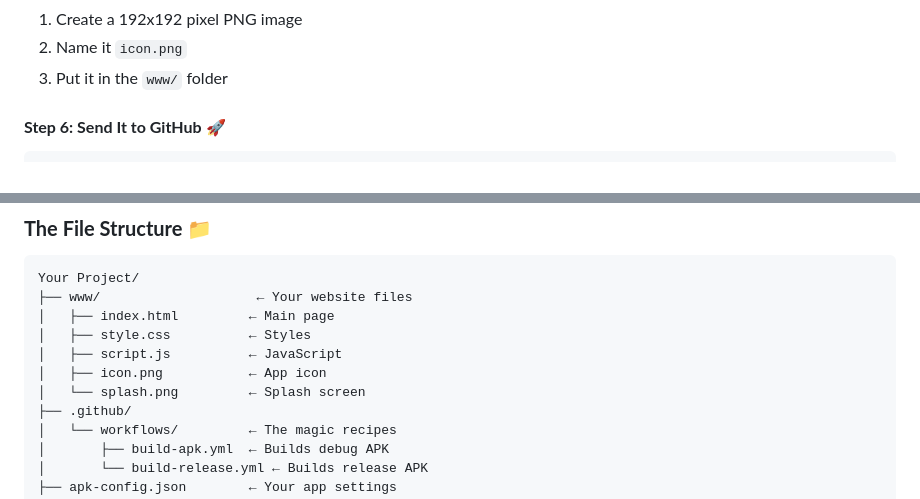
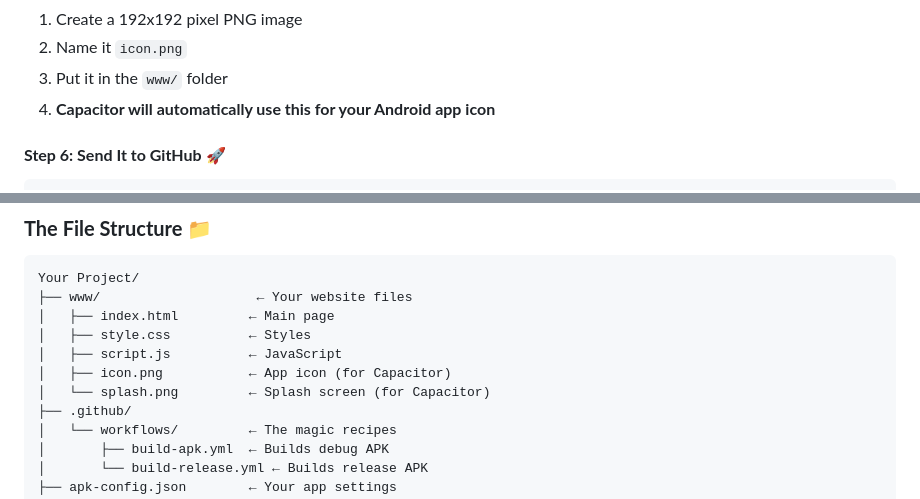
Before and after one commit to AshishY794/web2apk, a Markdown page: README.md, 2 parts joined by grey strips. GitHub-like rendering.

````diff
--- a/README.md
+++ b/README.md
@@ -208,6 +208,7 @@ Edit the `apk-config.json` file to make your app special:
 1. Create a 192x192 pixel PNG image
 2. Name it `icon.png`
 3. Put it in the `www/` folder
+4. **Capacitor will automatically use this for your Android app icon**
 
 #### **Step 6: Send It to GitHub** 🚀
 ```bash
@@ -1070,8 +1081,8 @@ Your Project/
 │   ├── index.html         ← Main page
 │   ├── style.css          ← Styles
 │   ├── script.js          ← JavaScript
-│   ├── icon.png           ← App icon
-│   └── splash.png         ← Splash screen
+│   ├── icon.png           ← App icon (for Capacitor)
+│   └── splash.png         ← Splash screen (for Capacitor)
 ├── .github/
 │   └── workflows/         ← The magic recipes
 │       ├── build-apk.yml  ← Builds debug APK
````
Also changed, not shown: other parts of README.md (+18 -2 lines).
